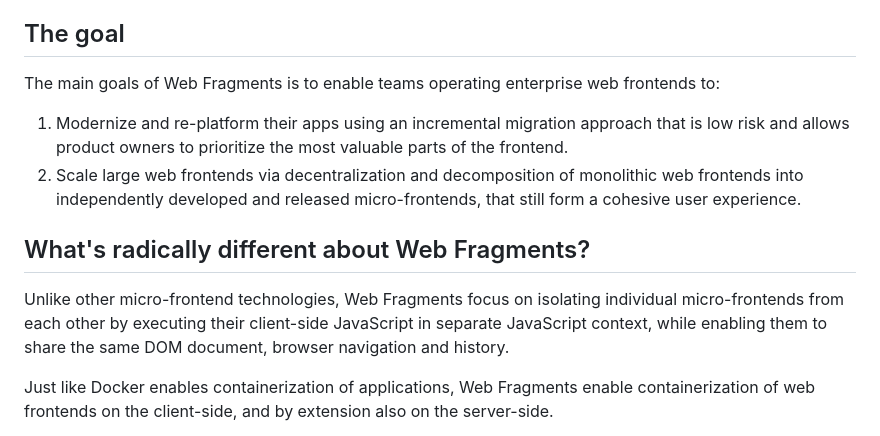
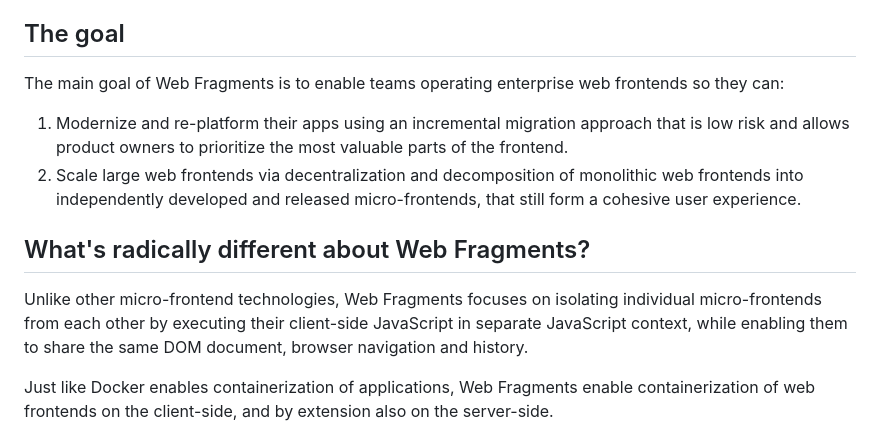
Before and after one commit to web-fragments/web-fragments, a Markdown page: README.md, the part around the change. Rendered like a GitHub page.

Commit message:
docs: fix typos in readme

```diff
--- a/README.md
+++ b/README.md
@@ -28,14 +28,14 @@ New to micro-frontends? Check out https://microfrontend.dev
 
 ## The goal
 
-The main goals of Web Fragments is to enable teams operating enterprise web frontends to:
+The main goal of Web Fragments is to enable teams operating enterprise web frontends so they can:
 
 1. Modernize and re-platform their apps using an incremental migration approach that is low risk and allows product owners to prioritize the most valuable parts of the frontend.
 2. Scale large web frontends via decentralization and decomposition of monolithic web frontends into independently developed and released micro-frontends, that still form a cohesive user experience.
 
 ## What's radically different about Web Fragments?
 
-Unlike other micro-frontend technologies, Web Fragments focus on isolating individual micro-frontends from each other by executing their client-side JavaScript in separate JavaScript context, while enabling them to share the same DOM document, browser navigation and history.
+Unlike other micro-frontend technologies, Web Fragments focuses on isolating individual micro-frontends from each other by executing their client-side JavaScript in separate JavaScript context, while enabling them to share the same DOM document, browser navigation and history.
 
 Just like Docker enables containerization of applications, Web Fragments enable containerization of web frontends on the client-side, and by extension also on the server-side.
 
```
